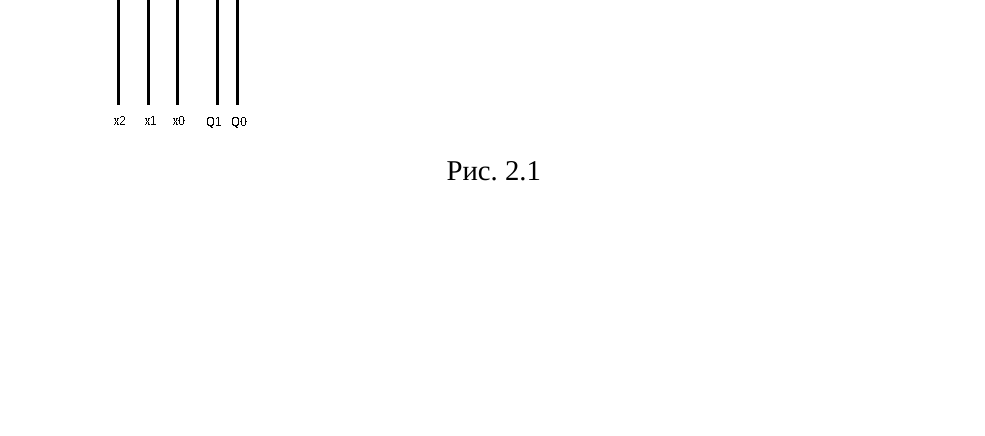
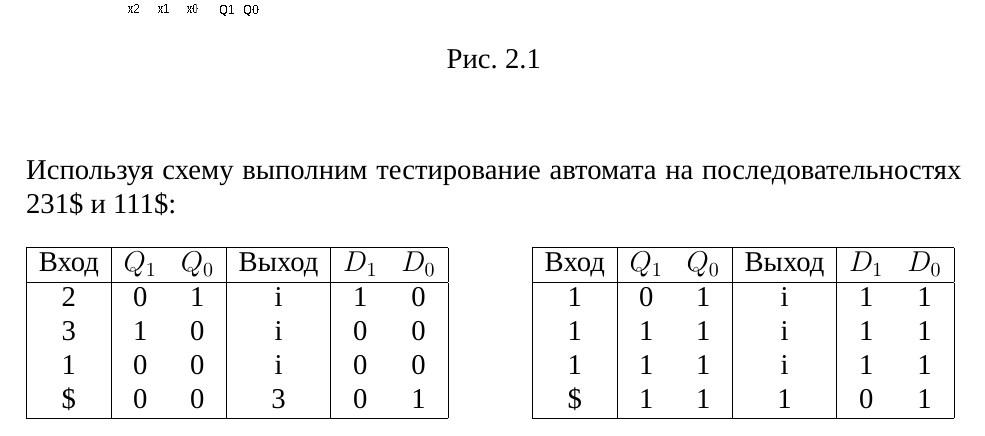
Before and after one commit to stnrepin/ta-term-project, a LaTeX document (methods/main.tex, which reads methods/inc/02-structural-synthesis.tex): part of page 10 of 10, cut so that both start at the same text, the shorter picture padded with empty space. Compiled offline with XeLaTeX; a missing font is replaced by an installed copy or a similar font.

Commit message:
methods: Update

```diff
--- a/methods/inc/02-structural-synthesis.tex
+++ b/methods/inc/02-structural-synthesis.tex
@@ -287,3 +287,31 @@ $q_i$ и $q_j$:
 
 На основе этой системы можно построить логическую схему устройства:
 \addimghere{res/circuit.png}{1}{}{}
+
+Используя схему выполним тестирование автомата на последовательностях 231\$ и 111\$:
+
+\begin{table}[H]
+    \centering
+    \begin{tabular}{|c|cc|c|cc|}
+        \hline
+        Вход & $Q_1$ & $Q_0$ & Выход & $D_1$ & $D_0$ \\
+        \hline
+        2  & 0 & 1 & i & 1 & 0 \\
+        3  & 1 & 0 & i & 0 & 0 \\
+        1  & 0 & 0 & i & 0 & 0 \\
+        \$ & 0 & 0 & 3 & 0 & 1 \\
+        \hline
+    \end{tabular}
+    \hfill
+    \begin{tabular}{|c|cc|c|cc|}
+        \hline
+        Вход & $Q_1$ & $Q_0$ & Выход & $D_1$ & $D_0$ \\
+        \hline
+        1  & 0 & 1 & i & 1 & 1 \\
+        1  & 1 & 1 & i & 1 & 1 \\
+        1  & 1 & 1 & i & 1 & 1 \\
+        \$ & 1 & 1 & 1 & 0 & 1 \\
+        \hline
+    \end{tabular}
+    \hfill
+\end{table}
```
Also changed, not shown: methods/out/methods.pdf, methods/res/circuit.png, 1 other file.
